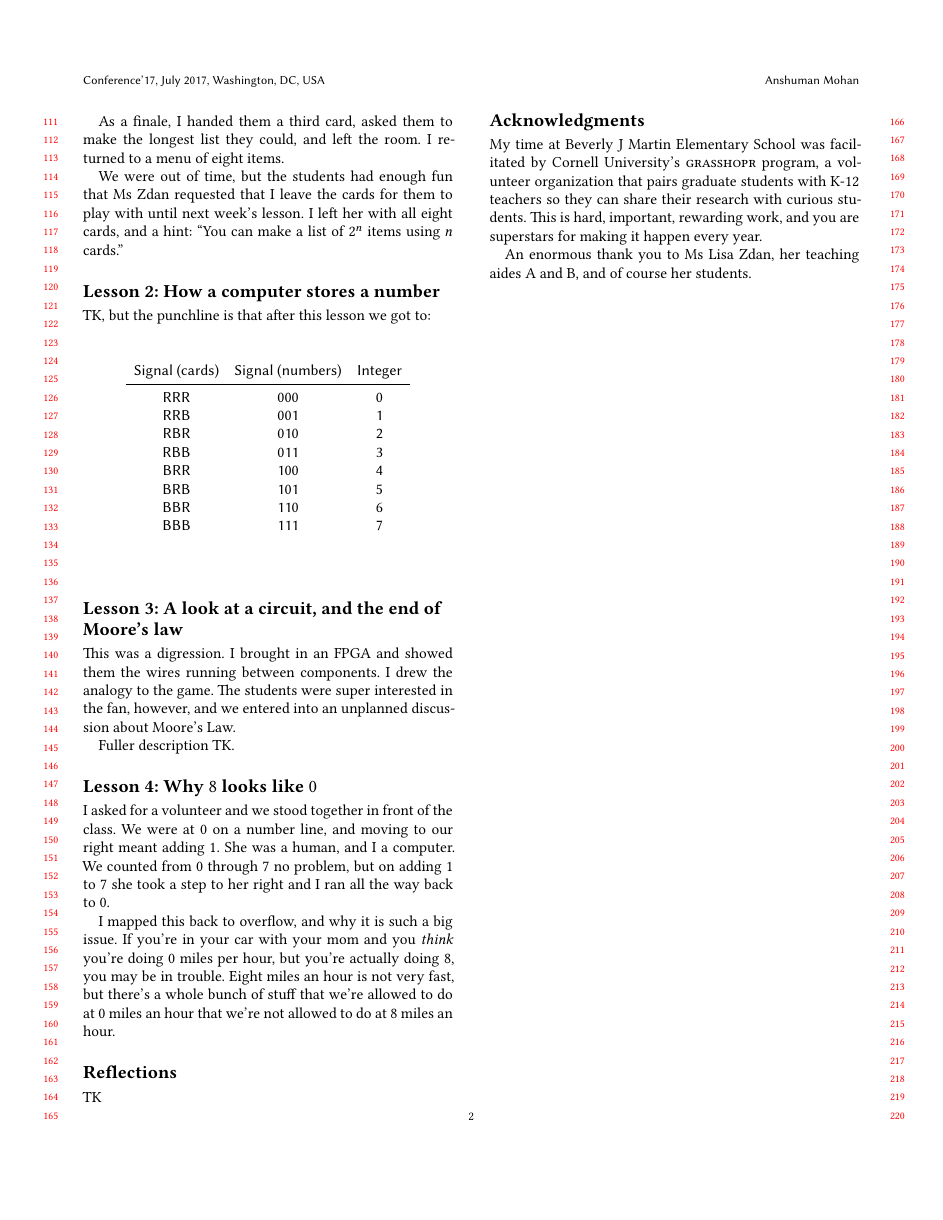
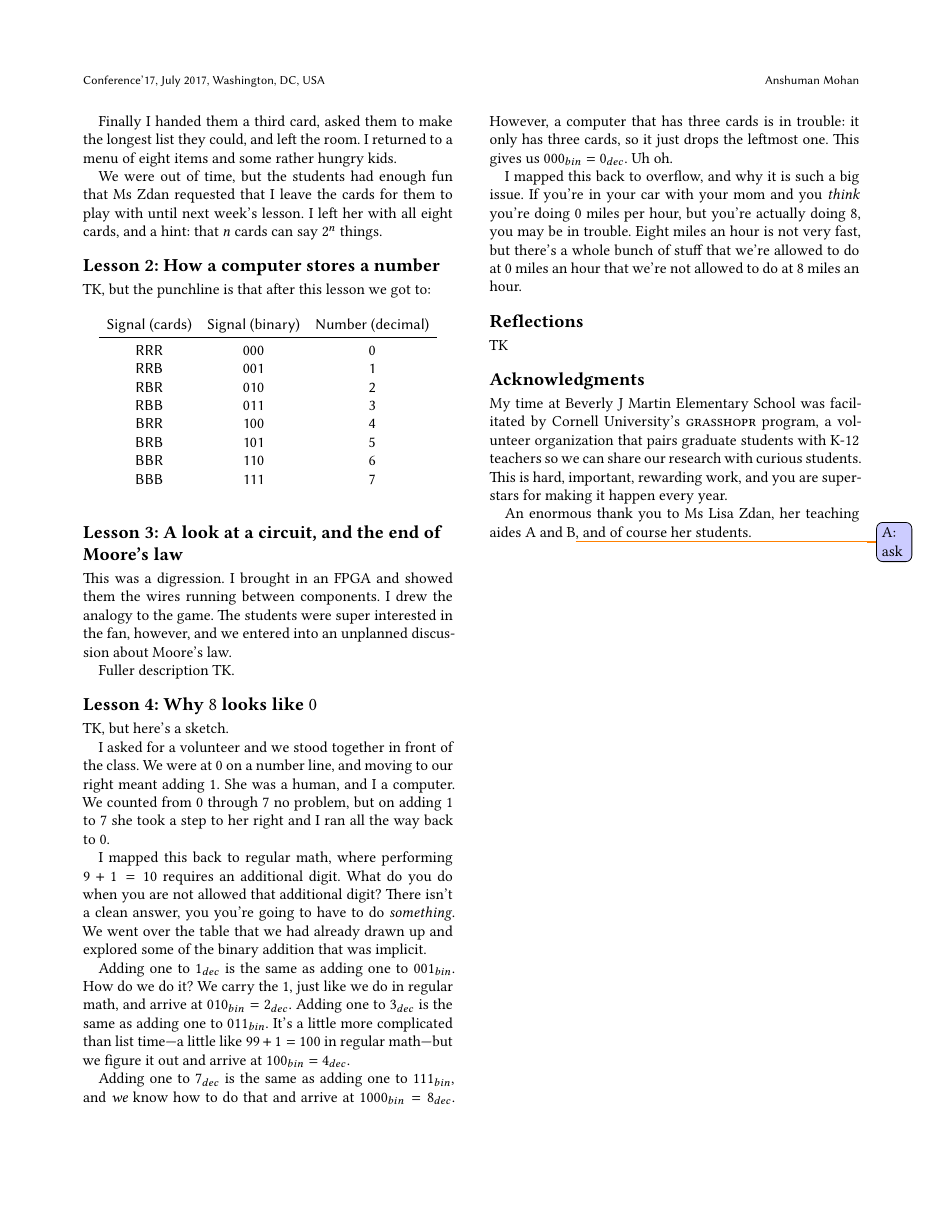
Before and after one commit to anshumanmohan/eli5, a LaTeX paper (paper.tex): page 2 of 4. Compiled offline with XeLaTeX.

Commit message:
Flesh out lesson 4 some

```diff
--- a/paper.tex
+++ b/paper.tex
@@ -1,4 +1,4 @@
-\documentclass[sigplan,review]{acmart}
+\documentclass[sigplan]{acmart}
 
 \usepackage{amsmath}
 \usepackage{mathpartir}
@@ -132,12 +132,11 @@ They figured out the way to make me happy:
   % \caption{Iteration 4.}%
 \end{table}
 
-As a finale, I handed them a third card, asked them to make the longest list they could, and left the room.
-I returned to a menu of eight items.
+Finally I handed them a third card, asked them to make the longest list they could, and left the room.
+I returned to a menu of eight items and some rather hungry kids.
 
 We were out of time, but the students had enough fun that Ms Zdan requested that I leave the cards for them to play with until next week's lesson.
-I left her with all eight cards, and a hint: ``You can make a list of $2^n$ items using $n$ cards.''
-
+I left her with all eight cards, and a hint: that $n$ cards can say $2^n$ things.
 
 \section*{Lesson 2: How a computer stores a number}
 
@@ -145,7 +144,7 @@ TK, but the punchline is that after this lesson we got to:
 
 \begin{table}[h]\sffamily
   \begin{tabular}{ccc}
-  Signal (cards) & Signal (numbers) & Integer \\
+  Signal (cards) & Signal (binary) & Number (decimal) \\
   \midrule
   RRR & 000 & 0 \\
   RRB & 001 & 1 \\
@@ -164,16 +163,33 @@ TK, but the punchline is that after this lesson we got to:
 This was a digression.
 I brought in an FPGA and showed them the wires running between components.
 I drew the analogy to the game.
-The students were super interested in the fan, however, and we entered into an unplanned discussion about Moore's Law.
+The students were super interested in the fan, however, and we entered into an unplanned discussion about Moore's law.
 
 Fuller description TK.
 
 \section*{Lesson 4: Why $8$ looks like $0$}
 
+TK, but here's a sketch.
+
 I asked for a volunteer and we stood together in front of the class.
 We were at $0$ on a number line, and moving to our right meant adding $1$.
 She was a human, and I a computer.
 We counted from $0$ through $7$ no problem, but on adding $1$ to $7$ she took a step to her right and I ran all the way back to $0$.
+
+I mapped this back to regular math, where performing $9 + 1 = 10$ requires an additional digit.
+What do you do when you are not allowed that additional digit?
+There isn't a clean answer, you you're going to have to do \emph{something}.
+We went over the table that we had already drawn up and explored some of the binary addition that was implicit.
+
+Adding one to $1_{dec}$ is the same as adding one to $001_{bin}$.
+How do we do it? We carry the $1$, just like we do in regular math, and arrive at $010_{bin} = 2_{dec}$.
+Adding one to $3_{dec}$ is the same as adding one to $011_{bin}$.
+It's a little more complicated than list time---a little like $99+1 = 100$ in regular math---but we figure it out and arrive at $100_{bin} = 4_{dec}$.
+
+Adding one to $7_{dec}$ is the same as adding one to $111_{bin}$, and \emph{we} know how to do that and arrive at $1000_{bin} = 8_{dec}$.
+However, a computer that has three cards is in trouble: it only has three cards, so it just drops the leftmost one.
+This gives us $000_{bin} = 0_{dec}$.
+Uh oh.
 
 I mapped this back to overflow, and why it is such a big issue.
 If you're in your car with your mom and you \emph{think} you're doing $0$ miles per hour, but you're actually doing $8$, you may be in trouble.
@@ -185,10 +201,10 @@ TK
 
 \section*{Acknowledgments}
 
-My time at Beverly J Martin Elementary School was facilitated by Cornell University's \textsc{grasshopr} program, a volunteer organization that pairs graduate students with K-12 teachers so they can share their research with curious students.
+My time at Beverly J Martin Elementary School was facilitated by Cornell University's \textsc{grasshopr} program, a volunteer organization that pairs graduate students with K-12 teachers so we can share our research with curious students.
 This is hard, important, rewarding work, and you are superstars for making it happen every year.
 
-An enormous thank you to Ms Lisa Zdan, her teaching aides A and B, and of course her students.
+An enormous thank you to Ms Lisa Zdan, her teaching aides A and B\anshuman{ask}, and of course her students.
 
 \appendix
 \include{appendix}
```
Also changed, not shown: appendix.tex (+3 -0 lines), paper.tex (6 more changed lines).
